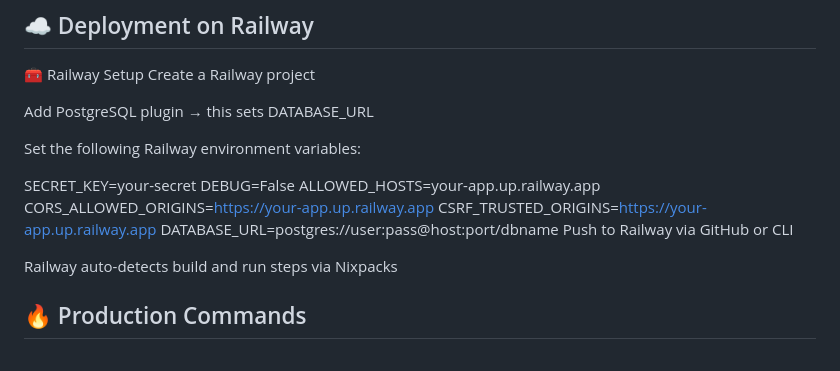
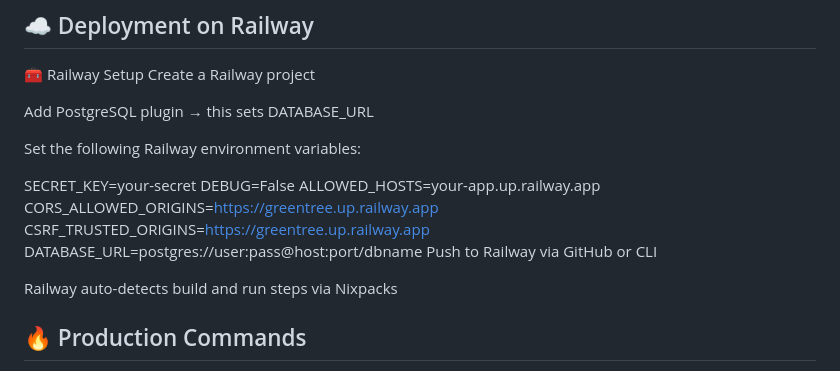
Before and after one commit to Jinxcoder09/Employee_Management_System, a Markdown page: README.md, the part around the change. GitHub-like rendering.

```diff
--- a/README.md
+++ b/README.md
@@ -120,8 +120,8 @@ Set the following Railway environment variables:
 SECRET_KEY=your-secret
 DEBUG=False
 ALLOWED_HOSTS=your-app.up.railway.app
-CORS_ALLOWED_ORIGINS=https://your-app.up.railway.app
-CSRF_TRUSTED_ORIGINS=https://your-app.up.railway.app
+CORS_ALLOWED_ORIGINS=https://greentree.up.railway.app
+CSRF_TRUSTED_ORIGINS=https://greentree.up.railway.app
 DATABASE_URL=postgres://user:pass@host:port/dbname
 Push to Railway via GitHub or CLI
 
```
